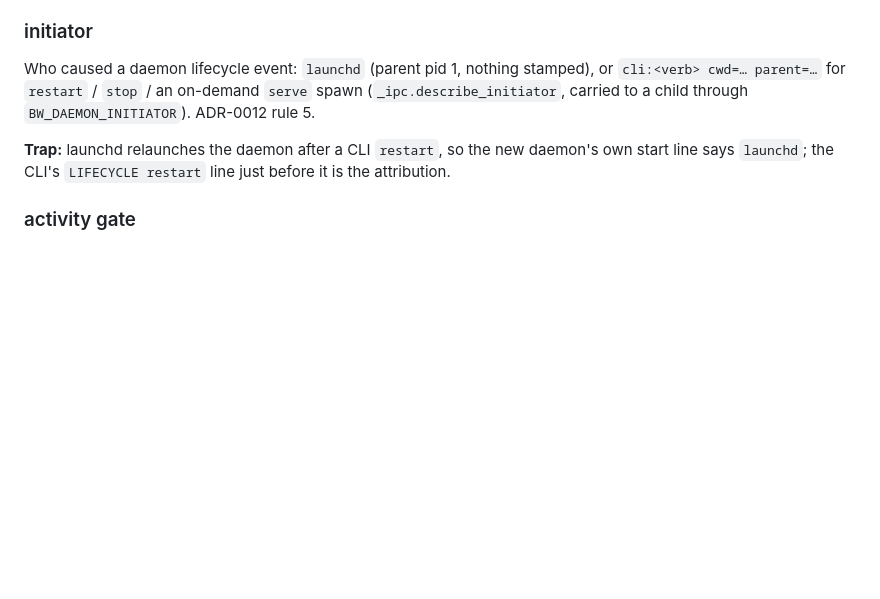
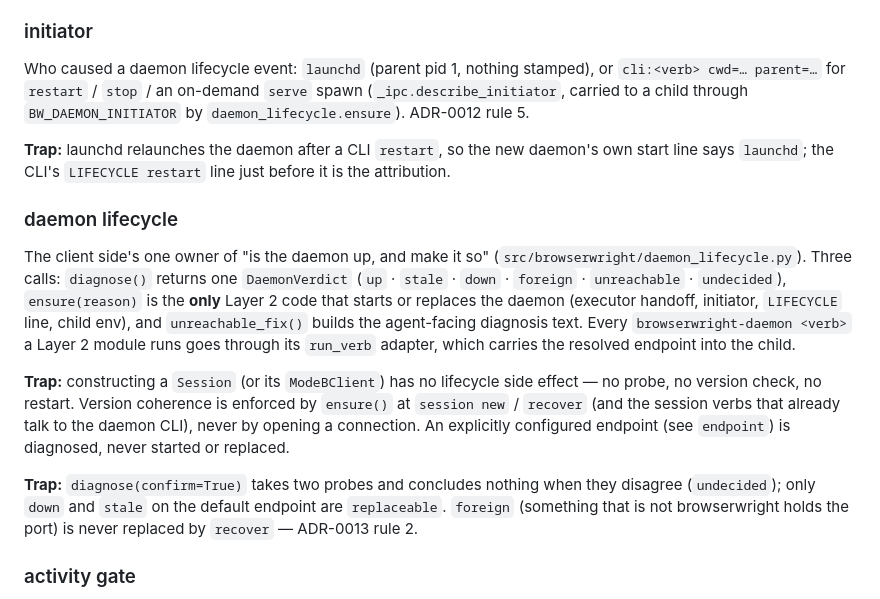
Before and after one commit to broven/browserwright, a Markdown page: CONTEXT.md, the part around the change. Rendered like a GitHub page; blank space fills up the shorter version.

Commit message:
docs: name the daemon lifecycle module in CONTEXT and architecture
Add "daemon lifecycle" to the glossary (its three calls, the verdict
states, and the traps: no lifecycle side effect on Session construction,
two-probe rule, explicit endpoints are never started or replaced), and
list daemon_lifecycle.py in the architecture repo layout.

Co-Authored-By: Claude Opus 5.5 (1M context) <noreply@anthropic.com>

```diff
--- a/CONTEXT.md
+++ b/CONTEXT.md
@@ -256,11 +256,32 @@ executor's Playwright controller while preserving its Python `state`.
 Who caused a daemon lifecycle event: `launchd` (parent pid 1, nothing
 stamped), or `cli:<verb> cwd=… parent=…` for `restart` / `stop` / an
 on-demand `serve` spawn (`_ipc.describe_initiator`, carried to a child
-through `BW_DAEMON_INITIATOR`). ADR-0012 rule 5.
+through `BW_DAEMON_INITIATOR` by `daemon_lifecycle.ensure`). ADR-0012 rule 5.
 
 **Trap:** launchd relaunches the daemon after a CLI `restart`, so the new
 daemon's own start line says `launchd`; the CLI's `LIFECYCLE restart` line
 just before it is the attribution.
+
+### daemon lifecycle
+The client side's one owner of "is the daemon up, and make it so"
+(`src/browserwright/daemon_lifecycle.py`). Three calls: `diagnose()` returns
+one `DaemonVerdict` (`up` · `stale` · `down` · `foreign` · `unreachable` ·
+`undecided`), `ensure(reason)` is the **only** Layer 2 code that starts or
+replaces the daemon (executor handoff, initiator, `LIFECYCLE` line, child env),
+and `unreachable_fix()` builds the agent-facing diagnosis text. Every
+`browserwright-daemon <verb>` a Layer 2 module runs goes through its
+`run_verb` adapter, which carries the resolved endpoint into the child.
+
+**Trap:** constructing a `Session` (or its `ModeBClient`) has no lifecycle side
+effect — no probe, no version check, no restart. Version coherence is enforced
+by `ensure()` at `session new` / `recover` (and the session verbs that already
+talk to the daemon CLI), never by opening a connection. An explicitly
+configured endpoint (see `endpoint`) is diagnosed, never started or replaced.
+
+**Trap:** `diagnose(confirm=True)` takes two probes and concludes nothing when
+they disagree (`undecided`); only `down` and `stale` on the default endpoint
+are `replaceable`. `foreign` (something that is not browserwright holds the
+port) is never replaced by `recover` — ADR-0013 rule 2.
 
 ### activity gate
 The daemon's own answer to "would interrupting me hurt someone right now":
```
Also changed, not shown: docs/architecture.md (+3 -1 lines).
